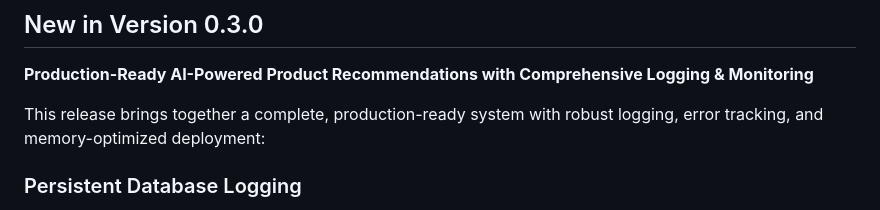
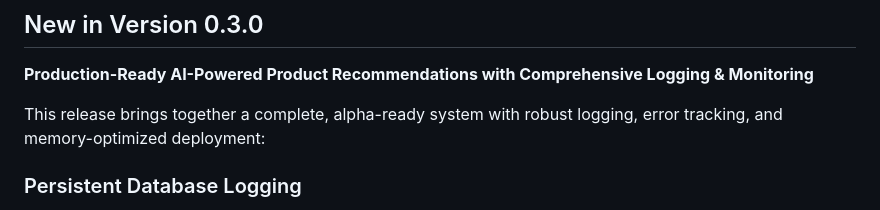
Before and after one commit to tim06927/Daiy, a Markdown page: README.md, the part around the change. Drawn GitHub-style.

Commit message:
Change version status to alpha-ready
Updated version description from 'production-ready' to 'alpha-ready'.

```diff
--- a/README.md
+++ b/README.md
@@ -4,7 +4,7 @@
 
 **Production-Ready AI-Powered Product Recommendations with Comprehensive Logging & Monitoring**
 
-This release brings together a complete, production-ready system with robust logging, error tracking, and memory-optimized deployment:
+This release brings together a complete, alpha-ready system with robust logging, error tracking, and memory-optimized deployment:
 
 ### Persistent Database Logging
 - ✅ **Consolidated SQLite logging** - Single database for products, errors, AND interactions
```
